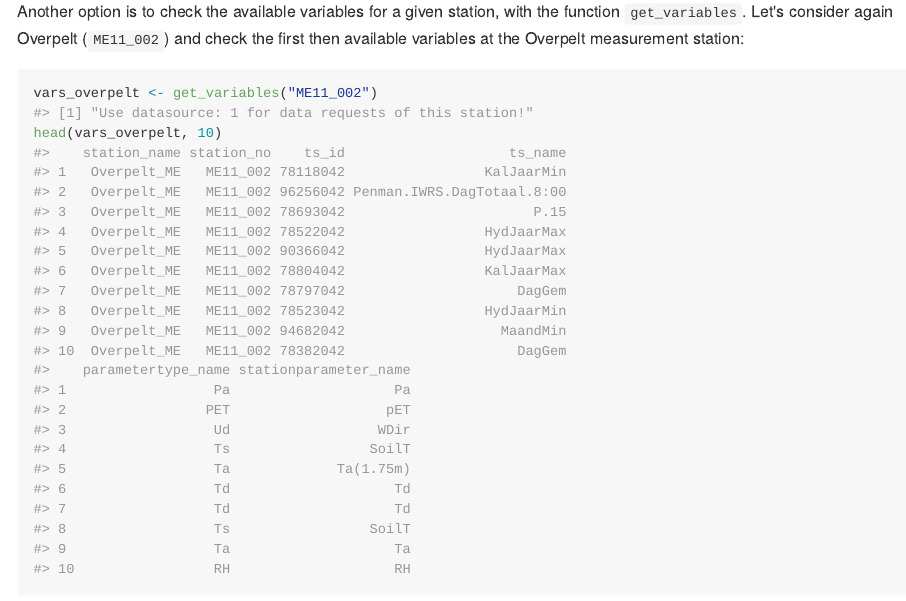
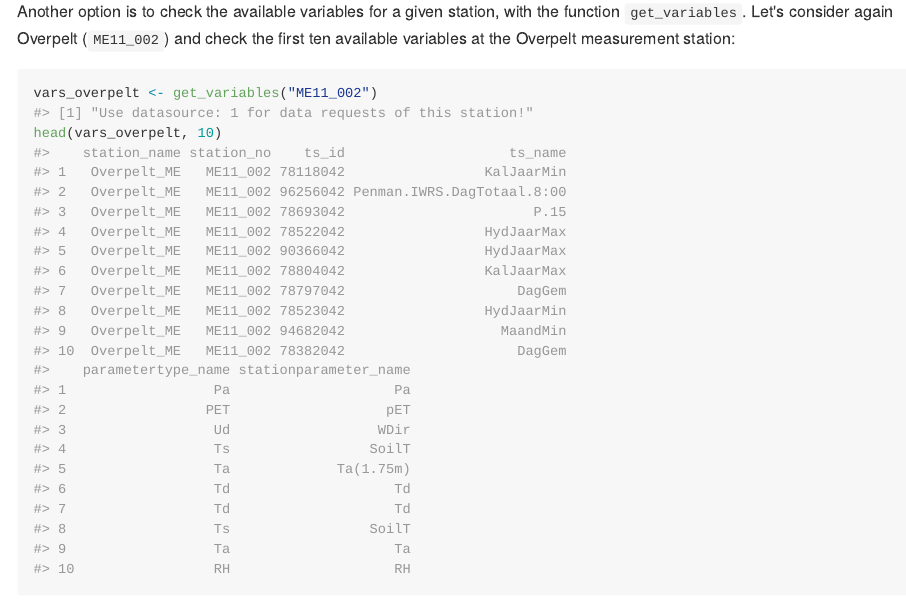
Before and after one commit to ropensci/wateRinfo, an R Markdown document (README.Rmd): the page in a window 1100 px wide, from 2690 px down. The pictures show the output file README.md that the author committed with the source, drawn offline in the style of GitHub.

Commit message:
Typo fix

````diff
--- a/README.Rmd
+++ b/README.Rmd
@@ -69,7 +69,7 @@ ggplot(overpelt_pressure, aes(x = Timestamp, y = Value)) +
 ```
 ![](./figures/README-plot_pressure-1.png)
 
-Another option is to check the available variables for a given station, with the function `get_variables`. Let's consider again Overpelt (`ME11_002`) and check the first then available variables at the Overpelt measurement station:
+Another option is to check the available variables for a given station, with the function `get_variables`. Let's consider again Overpelt (`ME11_002`) and check the first ten available variables at the Overpelt measurement station:
 
 ```{r var_overpelt, message = FALSE}
 vars_overpelt <- get_variables("ME11_002")
````
Also changed, not shown: README.md.
